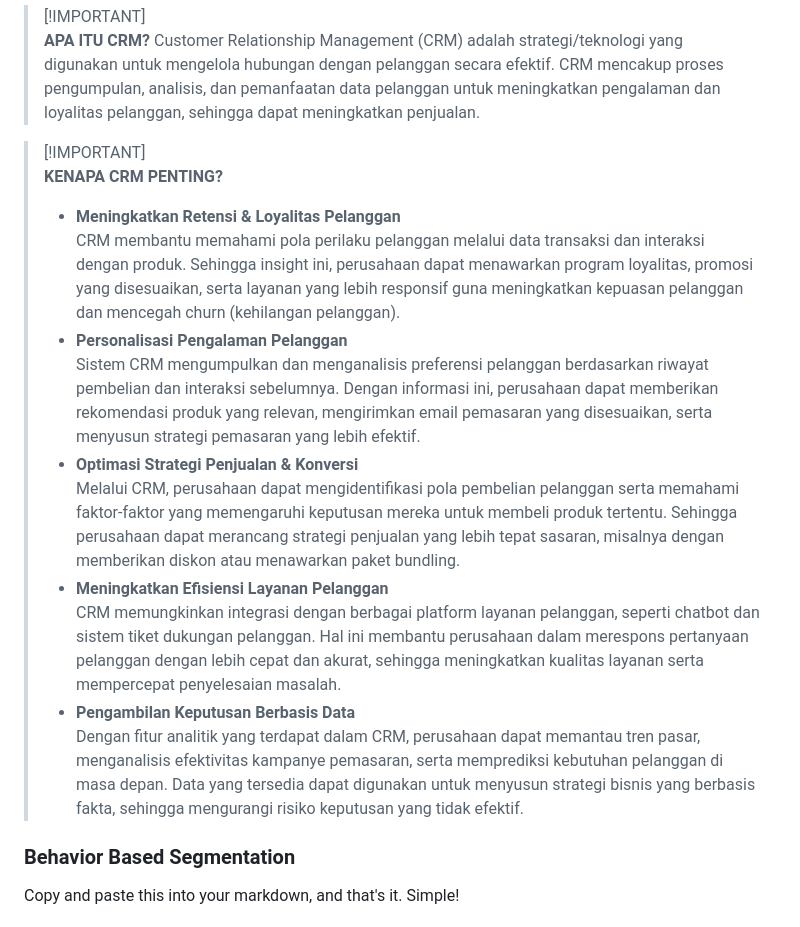
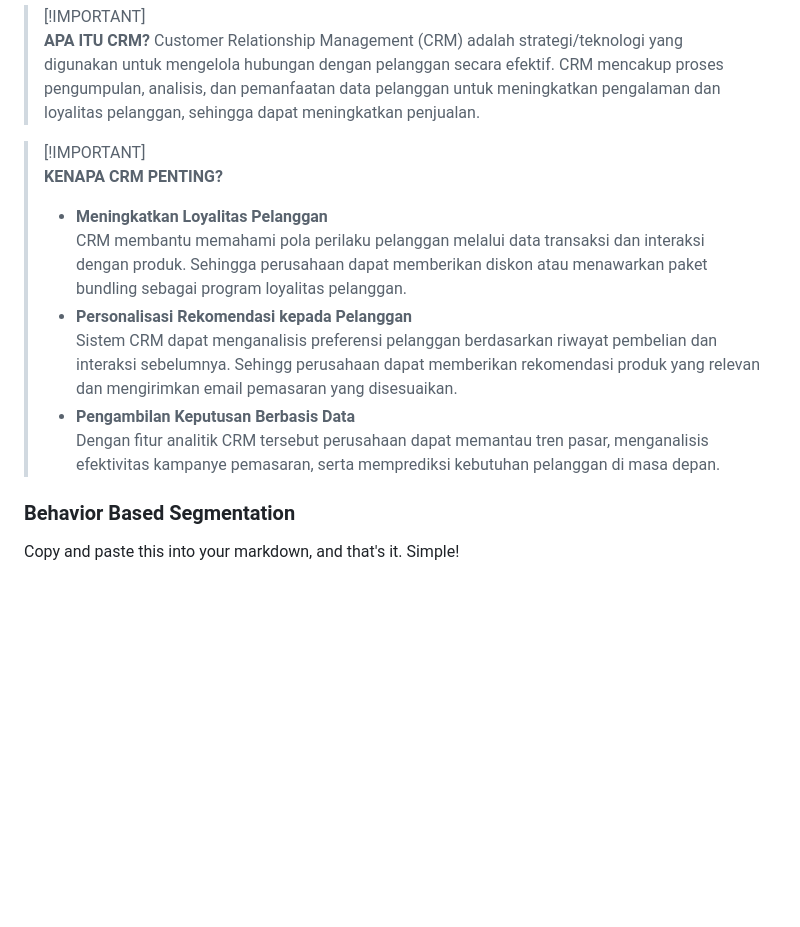
Before and after one commit to panjiarf4/Kelompok-4-MDS, a Markdown page: README.md, the part around the change. Drawn GitHub-style; blank space fills up the shorter version.

```diff
--- a/README.md
+++ b/README.md
@@ -55,16 +55,12 @@
 
 > [!IMPORTANT]\
 > **KENAPA CRM PENTING?**
-> - **Meningkatkan Retensi & Loyalitas Pelanggan**
->  CRM membantu memahami pola perilaku pelanggan melalui data transaksi dan interaksi dengan produk. Sehingga insight ini, perusahaan dapat menawarkan program loyalitas, promosi yang disesuaikan, serta layanan yang lebih responsif guna meningkatkan kepuasan pelanggan dan mencegah churn (kehilangan pelanggan).
-> - **Personalisasi Pengalaman Pelanggan**
->  Sistem CRM mengumpulkan dan menganalisis preferensi pelanggan berdasarkan riwayat pembelian dan interaksi sebelumnya. Dengan informasi ini, perusahaan dapat memberikan rekomendasi produk yang relevan, mengirimkan email pemasaran yang disesuaikan, serta menyusun strategi pemasaran yang lebih efektif.
-> - **Optimasi Strategi Penjualan & Konversi**
->  Melalui CRM, perusahaan dapat mengidentifikasi pola pembelian pelanggan serta memahami faktor-faktor yang memengaruhi keputusan mereka untuk membeli produk tertentu. Sehingga perusahaan dapat merancang strategi penjualan yang lebih tepat sasaran, misalnya dengan memberikan diskon atau menawarkan paket bundling.
-> - **Meningkatkan Efisiensi Layanan Pelanggan**
->  CRM memungkinkan integrasi dengan berbagai platform layanan pelanggan, seperti chatbot dan sistem tiket dukungan pelanggan. Hal ini membantu perusahaan dalam merespons pertanyaan pelanggan dengan lebih cepat dan akurat, sehingga meningkatkan kualitas layanan serta mempercepat penyelesaian masalah.
+> - **Meningkatkan Loyalitas Pelanggan**
+>  CRM membantu memahami pola perilaku pelanggan melalui data transaksi dan interaksi dengan produk. Sehingga perusahaan dapat memberikan diskon atau menawarkan paket bundling sebagai program loyalitas pelanggan.
+> - **Personalisasi Rekomendasi kepada Pelanggan**
+>  Sistem CRM dapat menganalisis preferensi pelanggan berdasarkan riwayat pembelian dan interaksi sebelumnya. Sehingg perusahaan dapat memberikan rekomendasi produk yang relevan dan mengirimkan email pemasaran yang disesuaikan.
 > - **Pengambilan Keputusan Berbasis Data**
->  Dengan fitur analitik yang terdapat dalam CRM, perusahaan dapat memantau tren pasar, menganalisis efektivitas kampanye pemasaran, serta memprediksi kebutuhan pelanggan di masa depan. Data yang tersedia dapat digunakan untuk menyusun strategi bisnis yang berbasis fakta, sehingga mengurangi risiko keputusan yang tidak efektif.
+>  Dengan fitur analitik CRM tersebut perusahaan dapat memantau tren pasar, menganalisis efektivitas kampanye pemasaran, serta memprediksi kebutuhan pelanggan di masa depan.
 
 ### Behavior Based Segmentation
 
```
